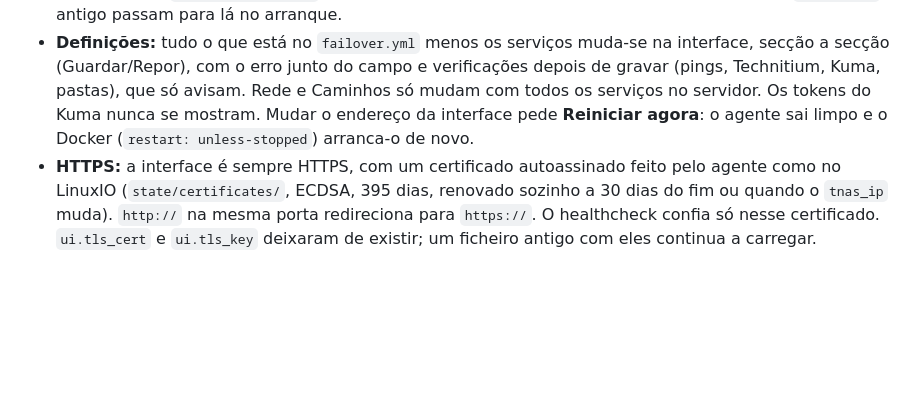
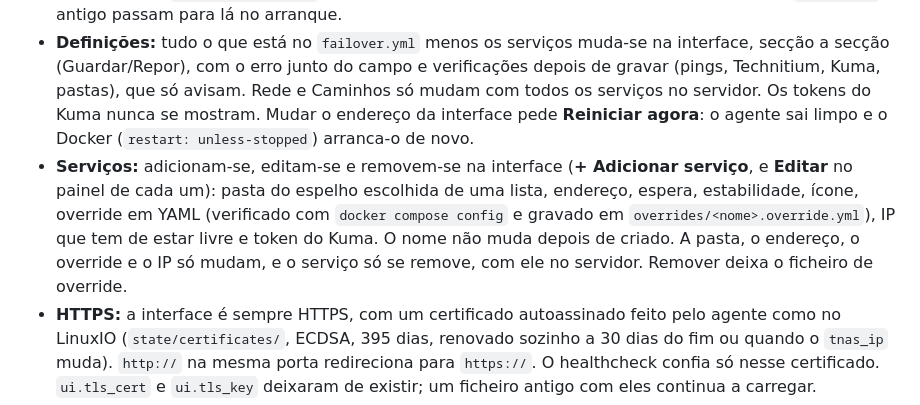
Before and after one commit to mordilloSan/homelab, a Markdown page: README.md, the part around the change. GitHub-like rendering; blank space fills up the shorter version.

Commit message:
README for part C
Co-Authored-By: Claude Opus 5.5 <noreply@anthropic.com>

```diff
--- a/README.md
+++ b/README.md
@@ -52,6 +52,7 @@ O `e2e` e o `start` partilham containers: não corras os dois ao mesmo tempo. S
 - **Interface:** três separadores (Visão geral, Eventos, Definições), com o separador no endereço (`#/eventos`, `#/definicoes/dns`). A espera e a estabilidade de cada serviço mudam-se no painel do serviço; o modo e o intervalo em Definições → Geral (passar a automático pede confirmação).
 - **Eventos:** em `state/events.jsonl`, uma linha por evento; ficam 30 dias, até 5000. Os de um `state.json` antigo passam para lá no arranque.
 - **Definições:** tudo o que está no `failover.yml` menos os serviços muda-se na interface, secção a secção (Guardar/Repor), com o erro junto do campo e verificações depois de gravar (pings, Technitium, Kuma, pastas), que só avisam. Rede e Caminhos só mudam com todos os serviços no servidor. Os tokens do Kuma nunca se mostram. Mudar o endereço da interface pede **Reiniciar agora**: o agente sai limpo e o Docker (`restart: unless-stopped`) arranca-o de novo.
+- **Serviços:** adicionam-se, editam-se e removem-se na interface (**+ Adicionar serviço**, e **Editar** no painel de cada um): pasta do espelho escolhida de uma lista, endereço, espera, estabilidade, ícone, override em YAML (verificado com `docker compose config` e gravado em `overrides/<nome>.override.yml`), IP que tem de estar livre e token do Kuma. O nome não muda depois de criado. A pasta, o endereço, o override e o IP só mudam, e o serviço só se remove, com ele no servidor. Remover deixa o ficheiro de override.
 - **HTTPS:** a interface é sempre HTTPS, com um certificado autoassinado feito pelo agente como no LinuxIO (`state/certificates/`, ECDSA, 395 dias, renovado sozinho a 30 dias do fim ou quando o `tnas_ip` muda). `http://` na mesma porta redireciona para `https://`. O healthcheck confia só nesse certificado. `ui.tls_cert` e `ui.tls_key` deixaram de existir; um ficheiro antigo com eles continua a carregar.
 - **§16:** porta 8099; intervalo de 60 s; a manutenção bloqueia só failovers e o tempo de espera de um serviço só começa quando ela acaba; o TTL do wildcard fica no Technitium.
 - **ERROR:** a cópia é removida logo, sem nova tentativa; sai quando o serviço volta no servidor ou com **Forçar failover**. Um IP `.92` ocupado (R3) dá ERROR antes do snapshot.
```
